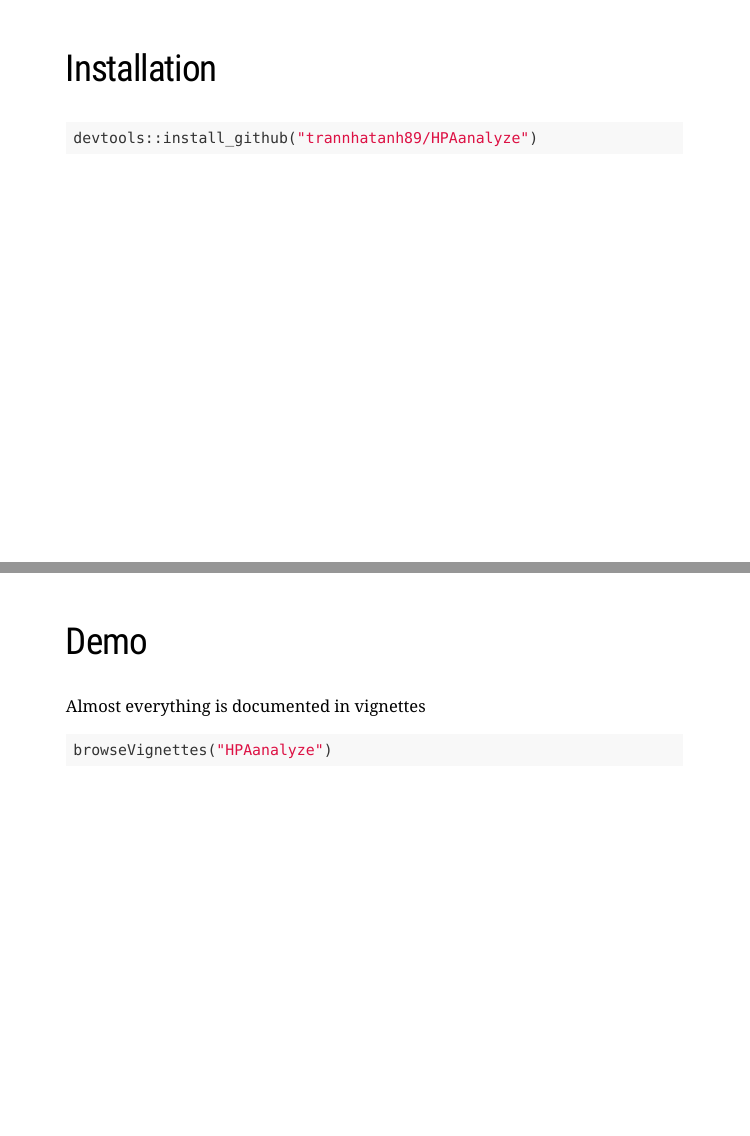
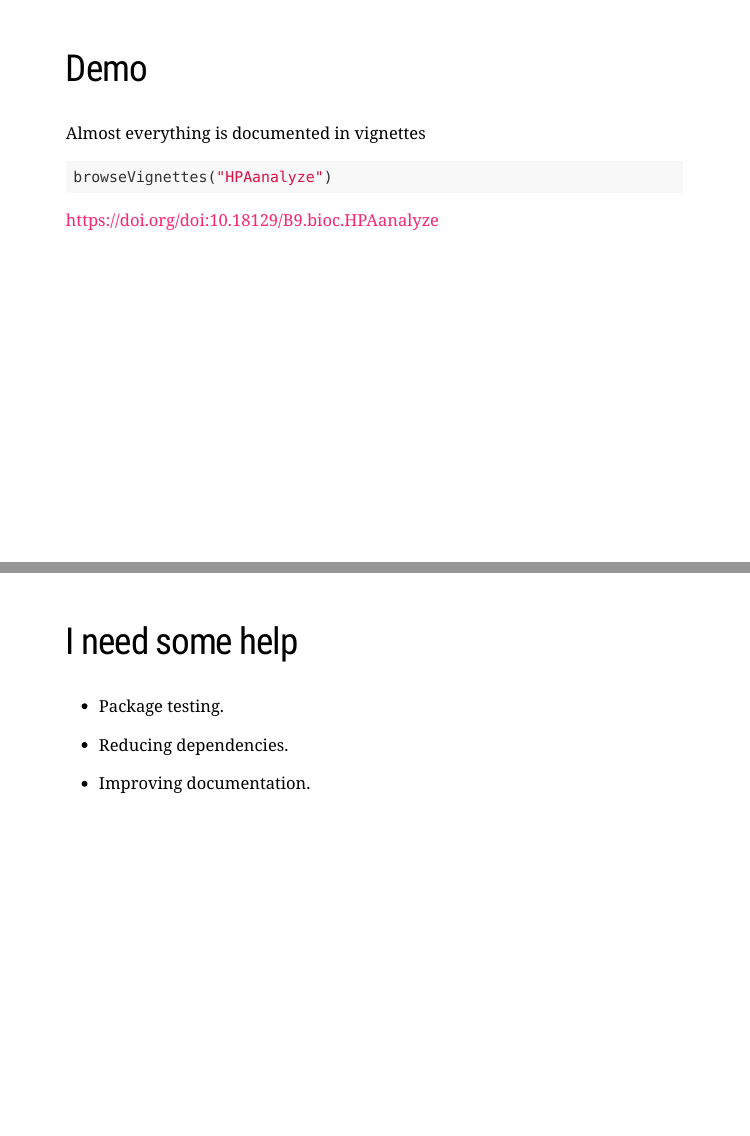
Before and after one commit to anhtr/slides, an R Markdown document (2019-10-24_CRUG-Hacktoberfest/hpaanalyze_crug_hacktoberfest.Rmd): pages 5 and 7 of 11 before the commit and pages 6 and 7 of 10 after it, joined at a grey line. The pictures show the slides in the output file 2019-10-24_CRUG-Hacktoberfest/hpaanalyze_crug_hacktoberfest.html that the author committed with the source; the slides are laid out offline by our stand-in for remark.js, each with all of its steps uncovered, in fonts that may differ from those the slides ask for, and without slide numbers, shadows or browser add-ons.

Commit message:
Update the CRUG HPAanalyze slides

````diff
--- a/2019-10-24_CRUG-Hacktoberfest/hpaanalyze_crug_hacktoberfest.Rmd
+++ b/2019-10-24_CRUG-Hacktoberfest/hpaanalyze_crug_hacktoberfest.Rmd
@@ -43,14 +43,6 @@
 
 ---
 
-## Installation
-
-```{r cars, echo = TRUE, eval=FALSE}
-devtools::install_github("trannhatanh89/HPAanalyze")
-```
-
----
-
 ```{r }
 knitr::include_graphics("images/workflow.png")
 ```
````
Also changed, not shown: 2019-10-24_CRUG-Hacktoberfest/hpaanalyze_crug_hacktoberfest.html, 2019-10-24_CRUG-Hacktoberfest/hpaanalyze_crug_hacktoberfest.Rmd (2 more changed lines), 1 other file.
